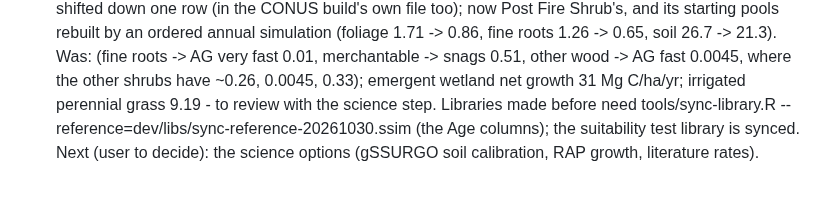
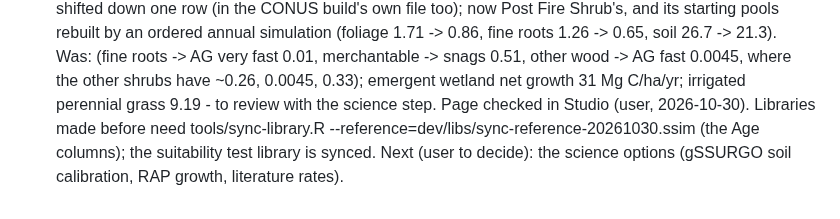
Before and after one commit to bsleeter/lucasCore, a Markdown page: docs/ui-improvements.md, the part around the change. Rendered like a GitHub page.

Commit message:
To-do 39: page checked in Studio
Co-Authored-By: Claude Opus 5.5 <noreply@anthropic.com>

```diff
--- a/docs/ui-improvements.md
+++ b/docs/ui-improvements.md
@@ -576,6 +576,6 @@ Not pushed: every lucasCore commit since 54177b2 (2026-10-29) is local only; the
     starting pools rebuilt by an ordered annual simulation (foliage 1.71 -> 0.86, fine roots 1.26 -> 0.65, soil 26.7 -> 21.3). Was:
     (fine roots -> AG very fast 0.01, merchantable -> snags 0.51, other wood -> AG fast 0.0045, where the other shrubs have ~0.26,
     0.0045, 0.33); emergent wetland net growth 31 Mg C/ha/yr; irrigated perennial grass 9.19 - to review with the science step.
-    Libraries made before need tools/sync-library.R --reference=dev/libs/sync-reference-20261030.ssim (the Age columns); the
+    Page checked in Studio (user, 2026-10-30). Libraries made before need tools/sync-library.R --reference=dev/libs/sync-reference-20261030.ssim (the Age columns); the
     suitability test library is synced. Next (user to decide): the science options (gSSURGO soil calibration, RAP growth,
     literature rates).
```
